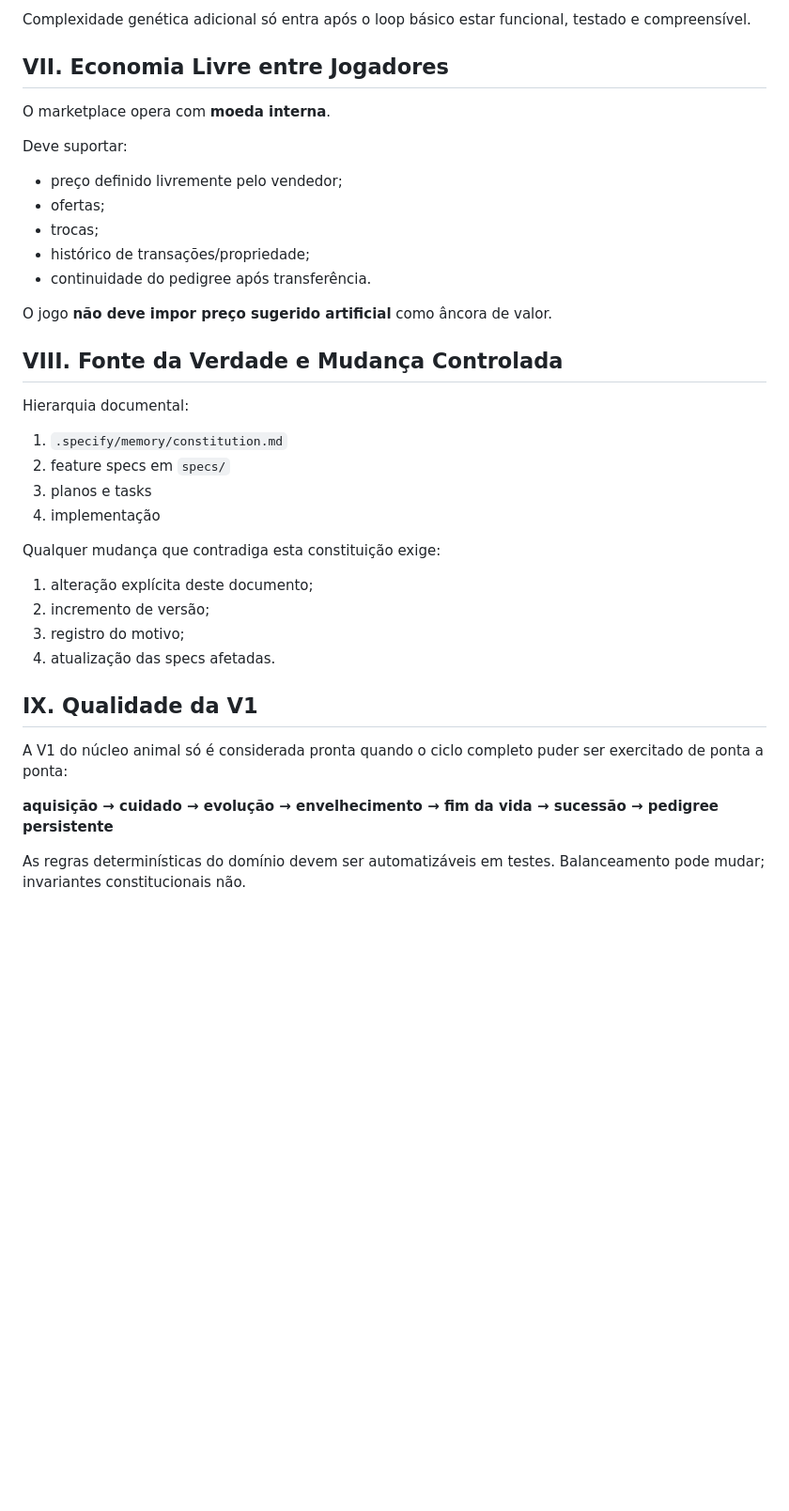
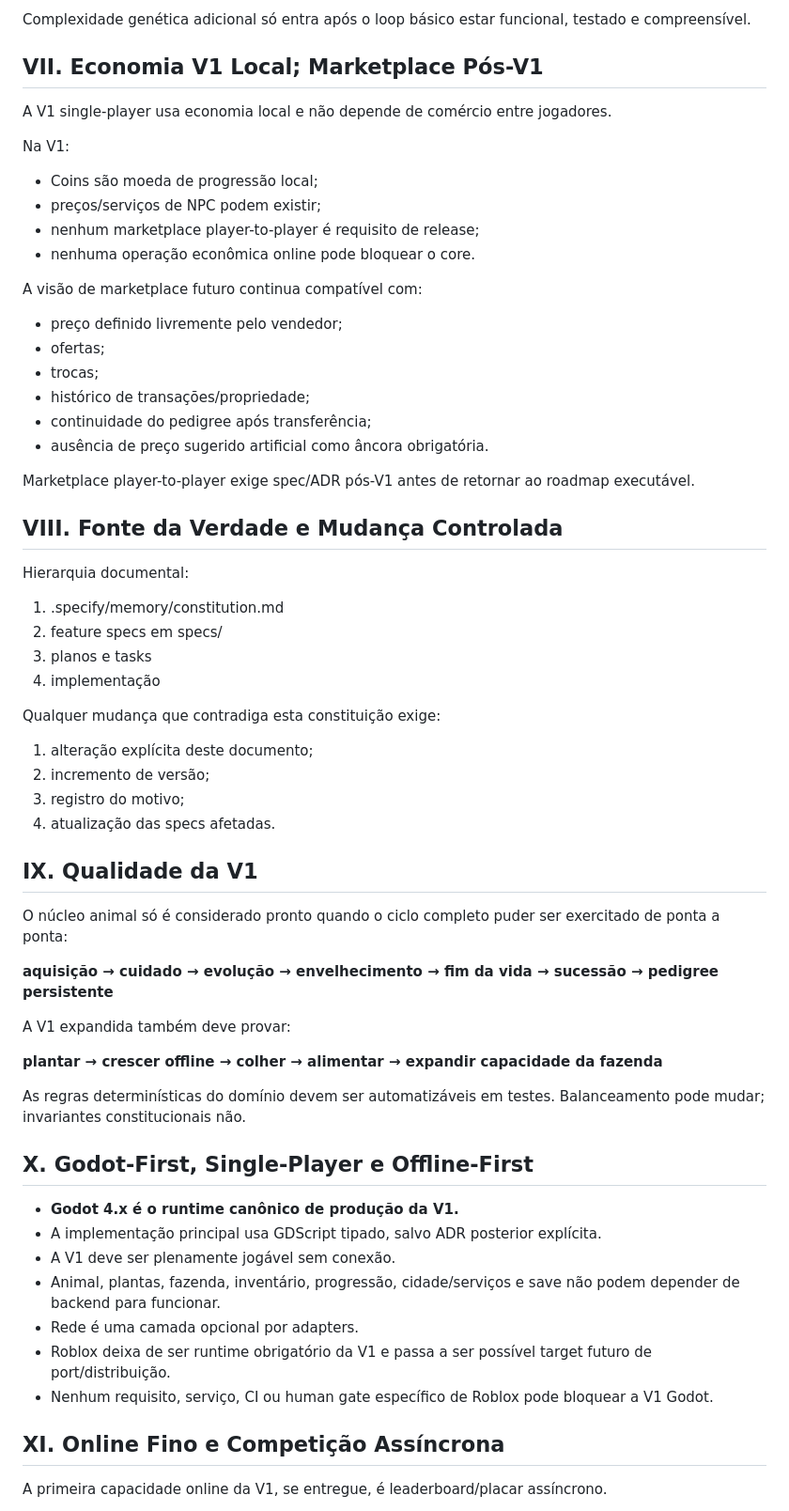
Before and after one commit to az1nn/marica-game, a Markdown page: .specify/memory/constitution.md, the part around one of its changes. Shown at 94% size. Rendered like a GitHub page; blank space fills up the shorter version.

Commit message:
spec: ratify constitution v2 Godot-first

```diff
--- a/.specify/memory/constitution.md
+++ b/.specify/memory/constitution.md
@@ -72,26 +73,34 @@ Na V1:
 
 Complexidade genética adicional só entra após o loop básico estar funcional, testado e compreensível.
 
-## VII. Economia Livre entre Jogadores
+## VII. Economia V1 Local; Marketplace Pós-V1
 
-O marketplace opera com **moeda interna**.
+A V1 single-player usa economia local e não depende de comércio entre jogadores.
 
-Deve suportar:
+Na V1:
+
+- Coins são moeda de progressão local;
+- preços/serviços de NPC podem existir;
+- nenhum marketplace player-to-player é requisito de release;
+- nenhuma operação econômica online pode bloquear o core.
+
+A visão de marketplace futuro continua compatível com:
 
 - preço definido livremente pelo vendedor;
 - ofertas;
 - trocas;
 - histórico de transações/propriedade;
-- continuidade do pedigree após transferência.
+- continuidade do pedigree após transferência;
+- ausência de preço sugerido artificial como âncora obrigatória.
 
-O jogo **não deve impor preço sugerido artificial** como âncora de valor.
+Marketplace player-to-player exige spec/ADR pós-V1 antes de retornar ao roadmap executável.
 
 ## VIII. Fonte da Verdade e Mudança Controlada
 
 Hierarquia documental:
 
-1. `.specify/memory/constitution.md`
-2. feature specs em `specs/`
+1. .specify/memory/constitution.md
+2. feature specs em specs/
 3. planos e tasks
 4. implementação
 
@@ -104,8 +113,27 @@ Qualquer mudança que contradiga esta constituição exige:
 
 ## IX. Qualidade da V1
 
-A V1 do núcleo animal só é considerada pronta quando o ciclo completo puder ser exercitado de ponta a ponta:
+O núcleo animal só é considerado pronto quando o ciclo completo puder ser exercitado de ponta a ponta:
 
 **aquisição → cuidado → evolução → envelhecimento → fim da vida → sucessão → pedigree persistente**
 
+A V1 expandida também deve provar:
+
+**plantar → crescer offline → colher → alimentar → expandir capacidade da fazenda**
+
 As regras determinísticas do domínio devem ser automatizáveis em testes. Balanceamento pode mudar; invariantes constitucionais não.
+
+## X. Godot-First, Single-Player e Offline-First
+
+- **Godot 4.x é o runtime canônico de produção da V1.**
+- A implementação principal usa GDScript tipado, salvo ADR posterior explícita.
+- A V1 deve ser plenamente jogável sem conexão.
+- Animal, plantas, fazenda, inventário, progressão, cidade/serviços e save não podem depender de backend para funcionar.
+- Rede é uma camada opcional por adapters.
+- Roblox deixa de ser runtime obrigatório da V1 e passa a ser possível target futuro de port/distribuição.
+- Nenhum requisito, serviço, CI ou human gate específico de Roblox pode bloquear a V1 Godot.
+
+## XI. Online Fino e Competição Assíncrona
+
+A primeira capacidade online da V1, se entregue, é leaderboard/placar assíncrono.
+
```
Also changed, not shown: other parts of .specify/memory/constitution.md (+36 -7 lines).
